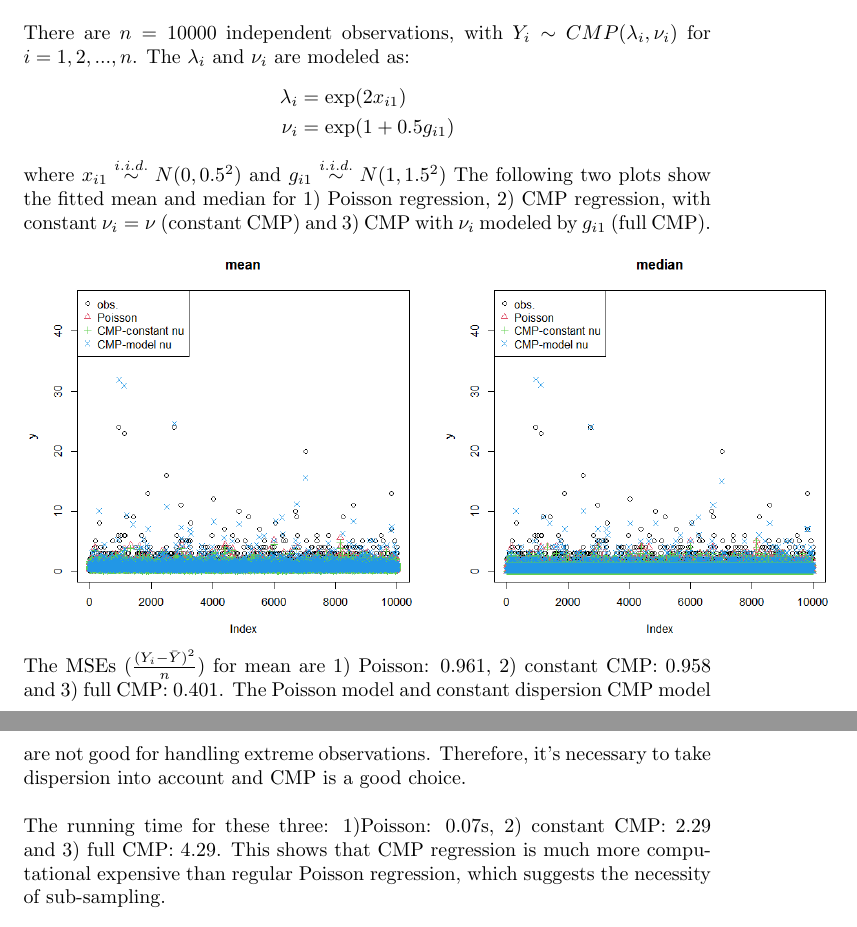
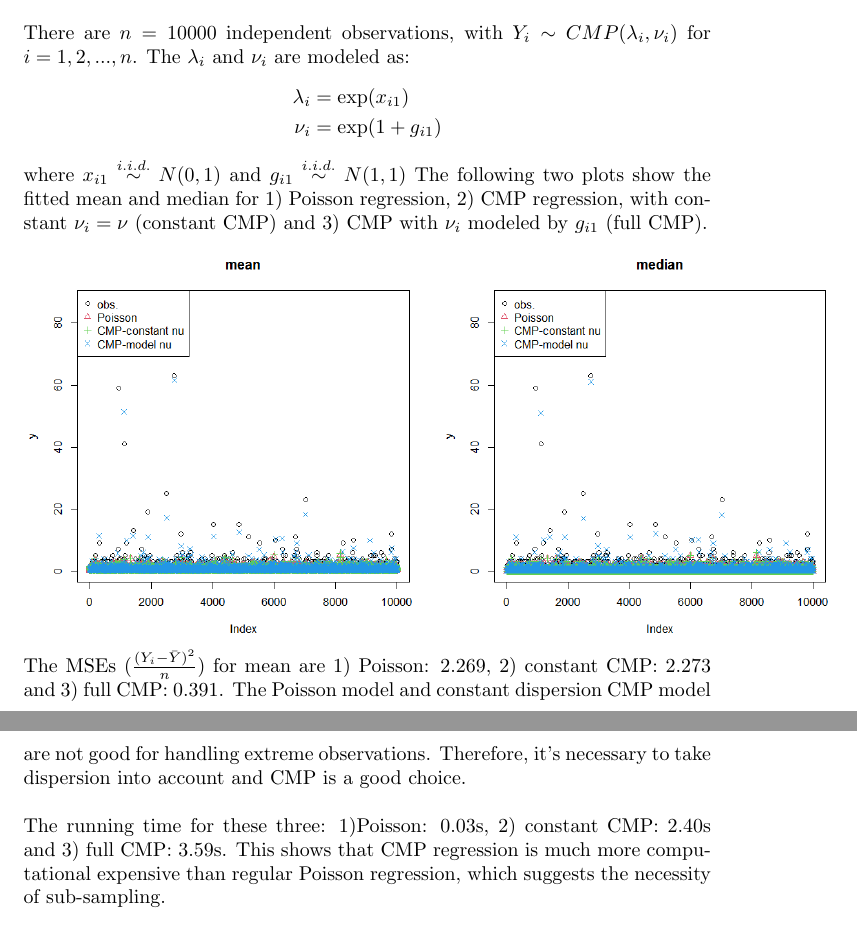
Before and after one commit to weigcdsb/sub-sampling, a LaTeX document (COM-Poisson/CMP_SSP.tex): two parts of pages 3 and 4 of 5, joined at a grey line, cut so that both start at the same text. The pictures show the PDF file COM-Poisson/CMP_SSP.pdf that the author committed with the source.

Commit message:
better example

```diff
--- a/COM-Poisson/CMP_SSP.tex
+++ b/COM-Poisson/CMP_SSP.tex
@@ -139,16 +139,16 @@ Here I first generate the data by CMP distribution.\\
 \\
 There are $n = 10000$ independent observations, with $Y_i \sim CMP(\lambda_i, \nu_i)$ for $i = 1, 2,..., n$. The $\lambda_i$ and $\nu_i$ are modeled as:
 \begin{align*}
-	\lambda_i &= \exp(2x_{i1})\\
-	\nu_i &= \exp(1 + 0.5g_{i1})
+	\lambda_i &= \exp(x_{i1})\\
+	\nu_i &= \exp(1 + g_{i1})
 \end{align*}
-where $x_{i1} \stackrel{i.i.d.}{\sim} N(0, 0.5^2)$ and $g_{i1} \stackrel{i.i.d.}{\sim} N(1, 1.5^2)$ The following two plots show the fitted mean and median for 1) Poisson regression, 2) CMP regression, with constant $\nu_i = \nu$ (constant CMP) and 3) CMP with $\nu_i$ modeled by $g_{i1}$ (full CMP).\\
+where $x_{i1} \stackrel{i.i.d.}{\sim} N(0, 1)$ and $g_{i1} \stackrel{i.i.d.}{\sim} N(1, 1)$ The following two plots show the fitted mean and median for 1) Poisson regression, 2) CMP regression, with constant $\nu_i = \nu$ (constant CMP) and 3) CMP with $\nu_i$ modeled by $g_{i1}$ (full CMP).\\
 \graphicspath{{D:/GitHub/sub-sampling/COM-Poisson/cdoe/}}
 \includegraphics[width = .6\textwidth]{mean.png}
 \includegraphics[width = .6\textwidth]{median.png}
-The MSEs ($\frac{(Y_i - \bar{Y})^2}{n}$) for mean are 1) Poisson: 0.961, 2) constant CMP: 0.958 and 3) full CMP: 0.401. The Poisson model and constant dispersion CMP model are not good for handling extreme observations. Therefore, it's necessary to take dispersion into account and CMP is a good choice.\\
+The MSEs ($\frac{(Y_i - \bar{Y})^2}{n}$) for mean are 1) Poisson: 2.269, 2) constant CMP: 2.273 and 3) full CMP: 0.391. The Poisson model and constant dispersion CMP model are not good for handling extreme observations. Therefore, it's necessary to take dispersion into account and CMP is a good choice.\\
 \\
-The running time for these three: 1)Poisson: 0.07s, 2) constant CMP: 2.29 and 3) full CMP: 4.29. This shows that CMP regression is much more computational expensive than regular Poisson regression, which suggests the necessity of sub-sampling.
+The running time for these three: 1)Poisson: 0.03s, 2) constant CMP: 2.40s and 3) full CMP: 3.59s. This shows that CMP regression is much more computational expensive than regular Poisson regression, which suggests the necessity of sub-sampling.
 
 \section{Sub-sampling in CMP}
 To fit the CMP regression model, although we can use regular Newton-Raphson method to maximize the likelihood, the information matrix may not be stable. Therefore (as far as I know), there are two methods to deal with that: 1) use direct optimization strategy, such as L-BFGS-B and 2) optimize $\boldsymbol{\beta}$ and $\boldsymbol{\gamma}$ in an alternative way, i.e. hold one part fixed when fitting another. The alternating method reduces the problem into a two-step Newton-Raphson/ IRWLS problem.\\
```
Also changed, not shown: COM-Poisson/CMP_SSP.pdf, COM-Poisson/cdoe/beta.png, COM-Poisson/cdoe/gamma.png, COM-Poisson/cdoe/mean.png, COM-Poisson/cdoe/median.png, COM-Poisson/cdoe/theta.png, COM-Poisson/CMP_SSP.tex (2 more changed lines), 5 other files.
